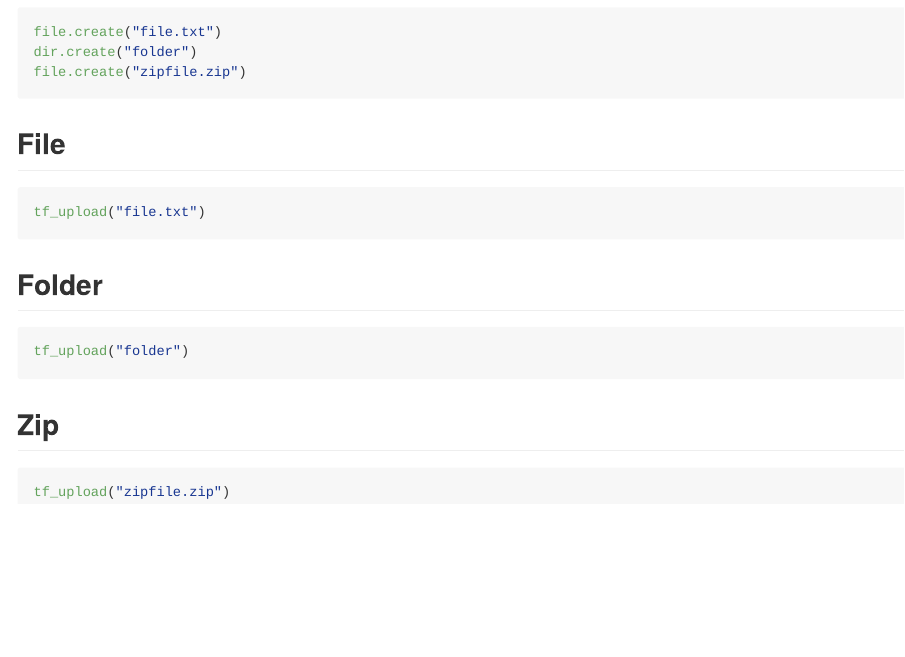
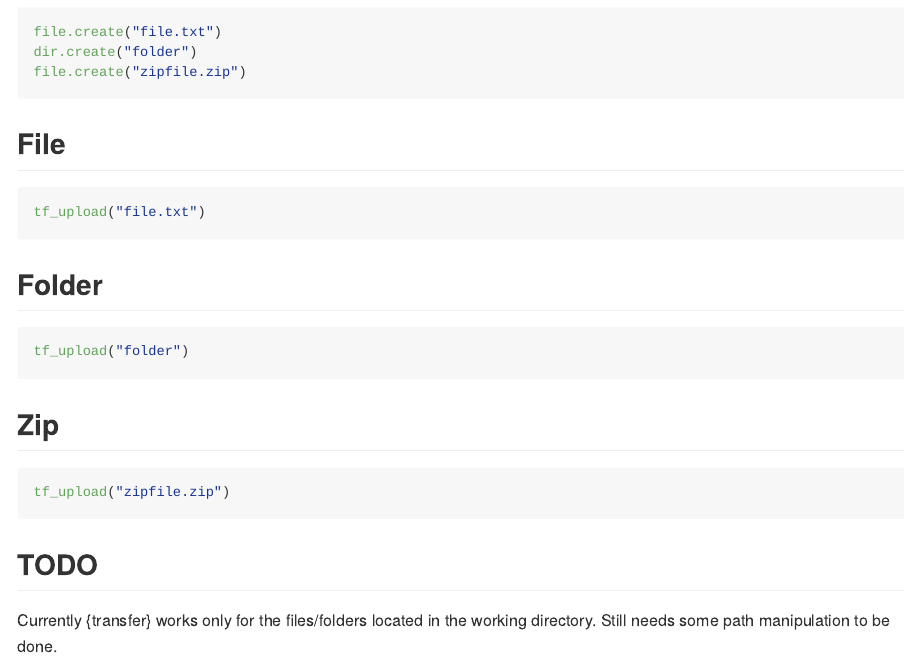
Before and after one commit to kvasilopoulos/transfer, an R Markdown document (README.Rmd): the page in a window 1100 px wide, from 650 px down. Rendered offline with R 4.5, knitr and Pandoc, with nearby package versions; the code chunks are not run, so their results and figures are left out; badge pictures from the web are left out.

Commit message:
added comment in readme

````diff
--- a/README.Rmd
+++ b/README.Rmd
@@ -72,3 +72,8 @@ unlink("folder", recursive=TRUE)
 unlink("zipfile.zip")
 
 ```
+
+## TODO
+
+Currently {transfer} works only for the files/folders located in the working directory.
+Still needs some path manipulation to be done.
````
Also changed, not shown: README.md.
